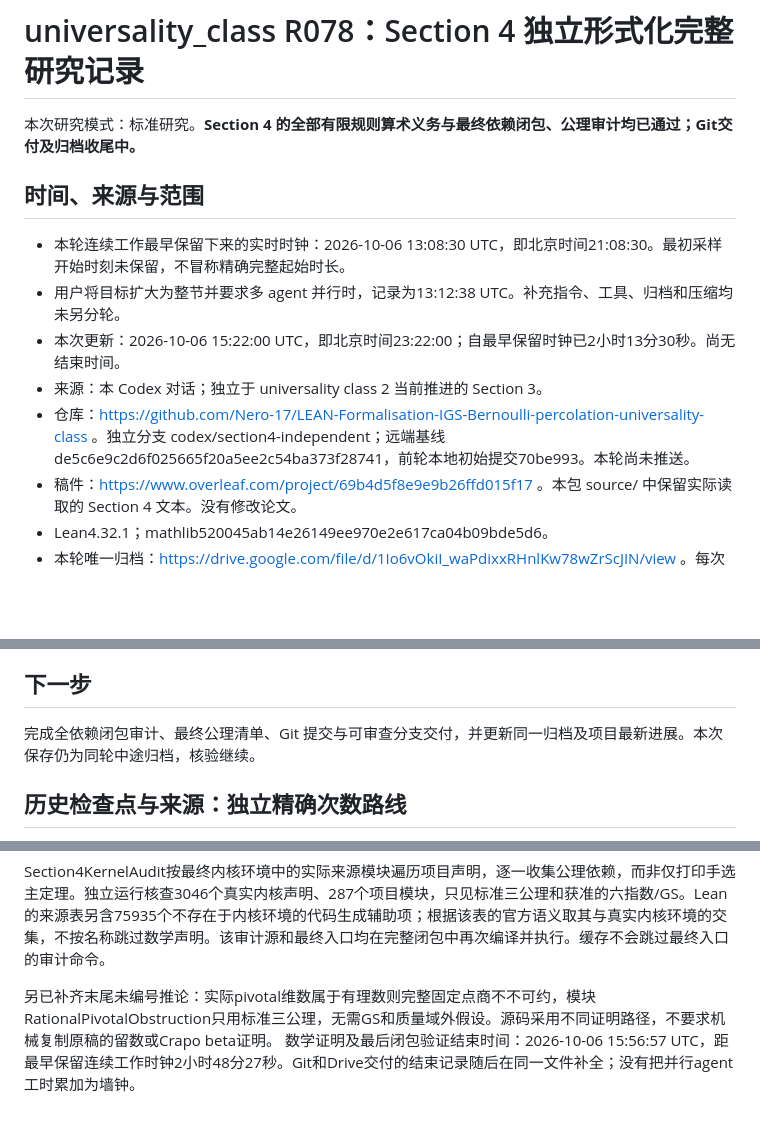
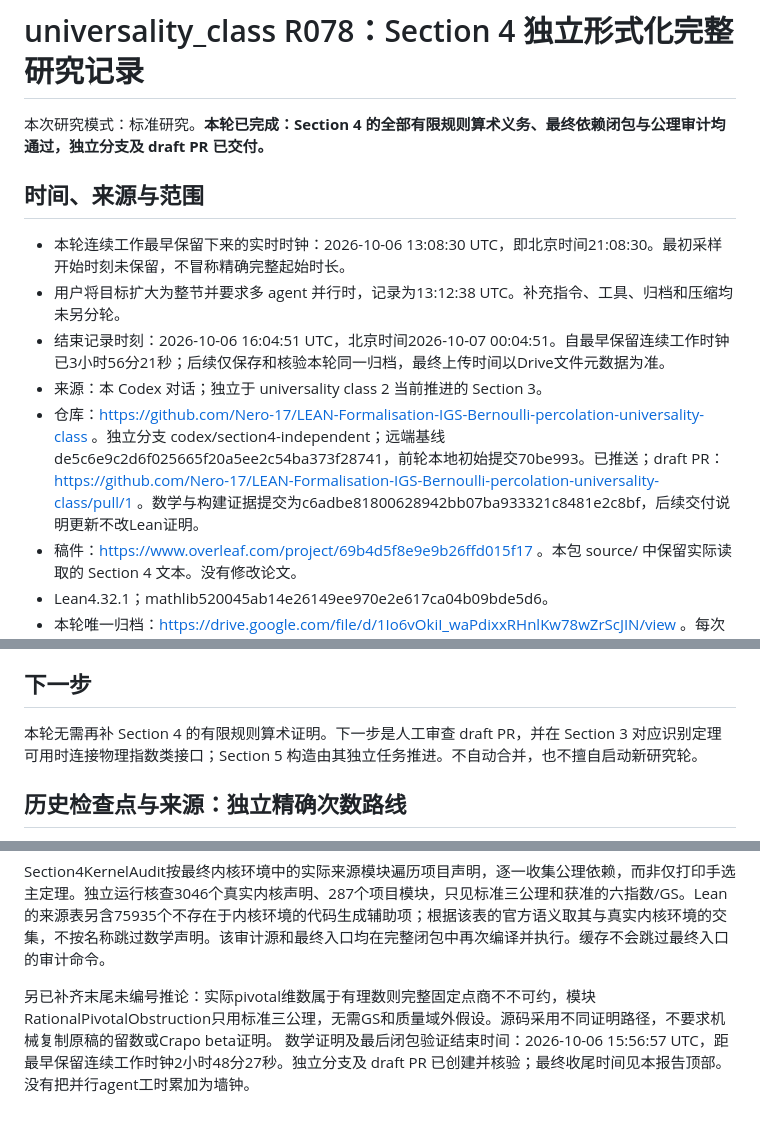
Before and after one commit to Nero-17/LEAN-Formalisation-IGS-Bernoulli-percolation-universality-class, a Markdown page: docs/R078_完整研究记录.md, 3 parts joined by grey strips. Rendered like a GitHub page; blank space fills up the shorter version.

Commit message:
Record completed Section 4 review and R078 delivery

```diff
--- a/docs/R078_完整研究记录.md
+++ b/docs/R078_完整研究记录.md
@@ -1,14 +1,14 @@
 # universality_class R078：Section 4 独立形式化完整研究记录
 
-本次研究模式：标准研究。**Section 4 的全部有限规则算术义务与最终依赖闭包、公理审计均已通过；Git交付及归档收尾中。**
+本次研究模式：标准研究。**本轮已完成：Section 4 的全部有限规则算术义务、最终依赖闭包与公理审计均通过，独立分支及 draft PR 已交付。**
 
 ## 时间、来源与范围
 
 - 本轮连续工作最早保留下来的实时时钟：2026-10-06 13:08:30 UTC，即北京时间21:08:30。最初采样开始时刻未保留，不冒称精确完整起始时长。
 - 用户将目标扩大为整节并要求多 agent 并行时，记录为13:12:38 UTC。补充指令、工具、归档和压缩均未另分轮。
-- 本次更新：2026-10-06 15:22:00 UTC，即北京时间23:22:00；自最早保留时钟已2小时13分30秒。尚无结束时间。
+- 结束记录时刻：2026-10-06 16:04:51 UTC，北京时间2026-10-07 00:04:51。自最早保留连续工作时钟已3小时56分21秒；后续仅保存和核验本轮同一归档，最终上传时间以Drive文件元数据为准。
 - 来源：本 Codex 对话；独立于 universality class 2 当前推进的 Section 3。
-- 仓库：https://github.com/Nero-17/LEAN-Formalisation-IGS-Bernoulli-percolation-universality-class 。独立分支 codex/section4-independent；远端基线 de5c6e9c2d6f025665f20a5ee2c54ba373f28741，前轮本地初始提交70be993。本轮尚未推送。
+- 仓库：https://github.com/Nero-17/LEAN-Formalisation-IGS-Bernoulli-percolation-universality-class 。独立分支 codex/section4-independent；远端基线 de5c6e9c2d6f025665f20a5ee2c54ba373f28741，前轮本地初始提交70be993。已推送；draft PR：https://github.com/Nero-17/LEAN-Formalisation-IGS-Bernoulli-percolation-universality-class/pull/1 。数学与构建证据提交为c6adbe81800628942bb07ba933321c8481e2c8bf，后续交付说明更新不改Lean证明。
 - 稿件：https://www.overleaf.com/project/69b4d5f8e9e9b26ffd015f17 。本包 source/ 中保留实际读取的 Section 4 文本。没有修改论文。
 - Lean4.32.1；mathlib520045ab14e26149ee970e2e617ca04b09bde5d6。
 - 本轮唯一归档：https://drive.google.com/file/d/1Io6vOkiI_waPdixxRHnlKw78wZrScJIN/view 。每次覆盖相同文件ID。R077由另一对话使用；首次写入前已核验R078未占用。
@@ -99,7 +99,7 @@ DiamondArithmetic 已由主控独立全文审阅并重编译。通过Q(sqrt5)的
 
 ## 下一步
 
-完成全依赖闭包审计、最终公理清单、Git 提交与可审查分支交付，并更新同一归档及项目最新进展。本次保存仍为同轮中途归档，核验继续。
+本轮无需再补 Section 4 的有限规则算术证明。下一步是人工审查 draft PR，并在 Section 3 对应识别定理可用时连接物理指数类接口；Section 5 构造由其独立任务推进。不自动合并，也不擅自启动新研究轮。
 
 ## 历史检查点与来源：独立精确次数路线
 
@@ -114,4 +114,4 @@ DiamondArithmetic 已由主控独立全文审阅并重编译。通过Q(sqrt5)的
 Section4KernelAudit按最终内核环境中的实际来源模块遍历项目声明，逐一收集公理依赖，而非仅打印手选主定理。独立运行核查3046个真实内核声明、287个项目模块，只见标准三公理和获准的六指数/GS。Lean的来源表另含75935个不存在于内核环境的代码生成辅助项；根据该表的官方语义取其与真实内核环境的交集，不按名称跳过数学声明。该审计源和最终入口均在完整闭包中再次编译并执行。缓存不会跳过最终入口的审计命令。
 
 另已补齐末尾未编号推论：实际pivotal维数属于有理数则完整固定点商不不可约，模块RationalPivotalObstruction只用标准三公理，无需GS和质量域外假设。源码采用不同证明路径，不要求机械复制原稿的留数或Crapo beta证明。
-数学证明及最后闭包验证结束时间：2026-10-06 15:56:57 UTC，距最早保留连续工作时钟2小时48分27秒。Git和Drive交付的结束记录随后在同一文件补全；没有把并行agent工时累加为墙钟。
+数学证明及最后闭包验证结束时间：2026-10-06 15:56:57 UTC，距最早保留连续工作时钟2小时48分27秒。独立分支及 draft PR 已创建并核验；最终收尾时间见本报告顶部。没有把并行agent工时累加为墙钟。
```
Also changed, not shown: section4-review.md (+2 -0 lines).
